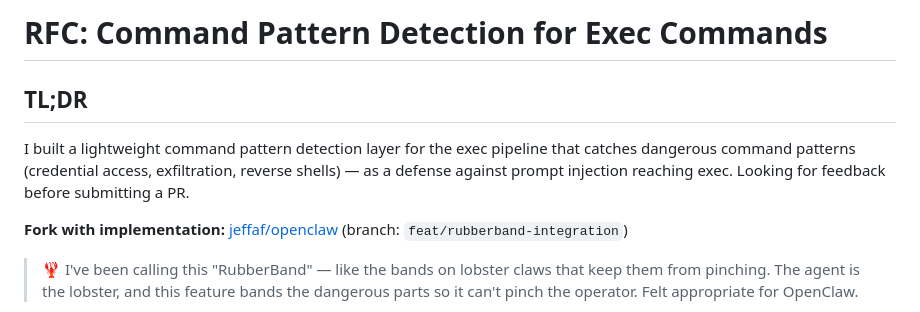
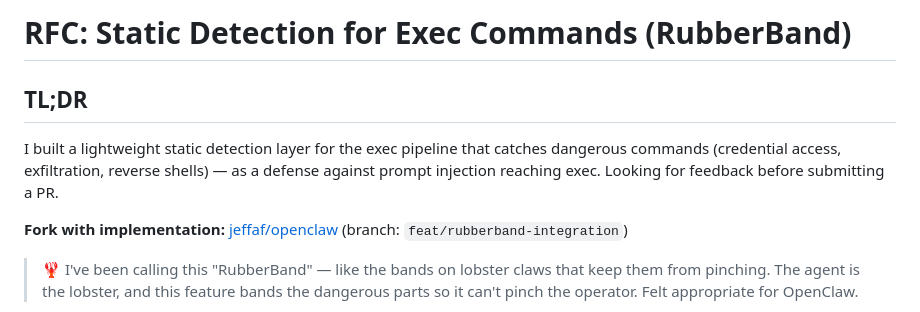
Before and after one commit to jeffaf/rubberband, a Markdown page: DISCUSSION-DRAFT.md, the part around one of its changes. GitHub-like rendering.

```diff
--- a/DISCUSSION-DRAFT.md
+++ b/DISCUSSION-DRAFT.md
@@ -1,8 +1,8 @@
-# RFC: Command Pattern Detection for Exec Commands
+# RFC: Static Detection for Exec Commands (RubberBand)
 
 ## TL;DR
 
-I built a lightweight command pattern detection layer for the exec pipeline that catches dangerous command patterns (credential access, exfiltration, reverse shells) — as a defense against prompt injection reaching exec. Looking for feedback before submitting a PR.
+I built a lightweight static detection layer for the exec pipeline that catches dangerous commands (credential access, exfiltration, reverse shells) — as a defense against prompt injection reaching exec. Looking for feedback before submitting a PR.
 
 **Fork with implementation:** [jeffaf/openclaw](https://github.com/jeffaf/openclaw) (branch: `feat/rubberband-integration`)
 
```
Also changed, not shown: other parts of DISCUSSION-DRAFT.md (+2 -2 lines), README.md (+59 -78 lines).
